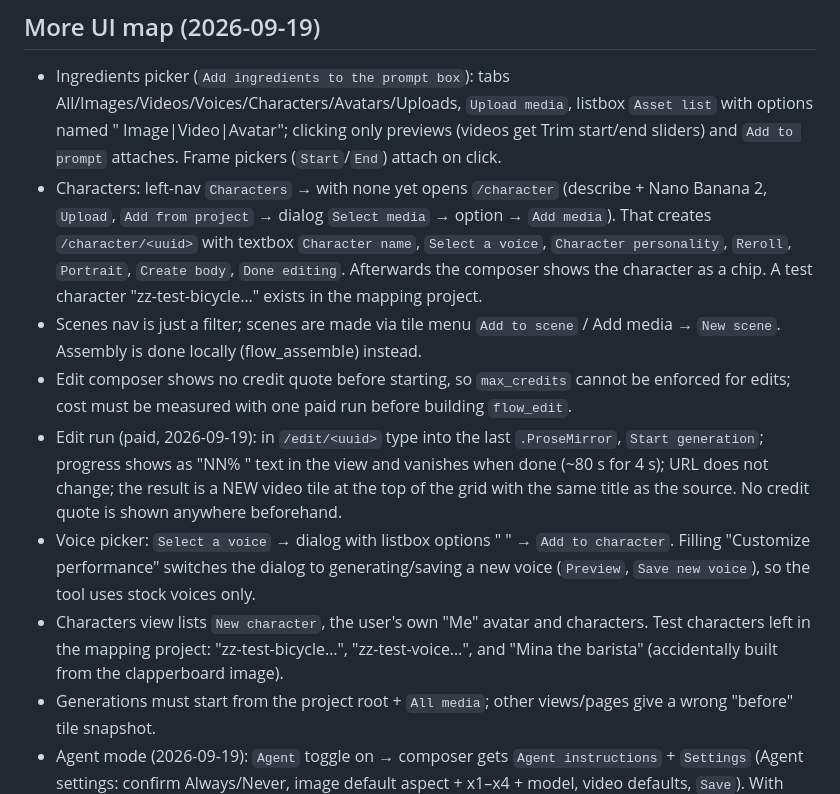
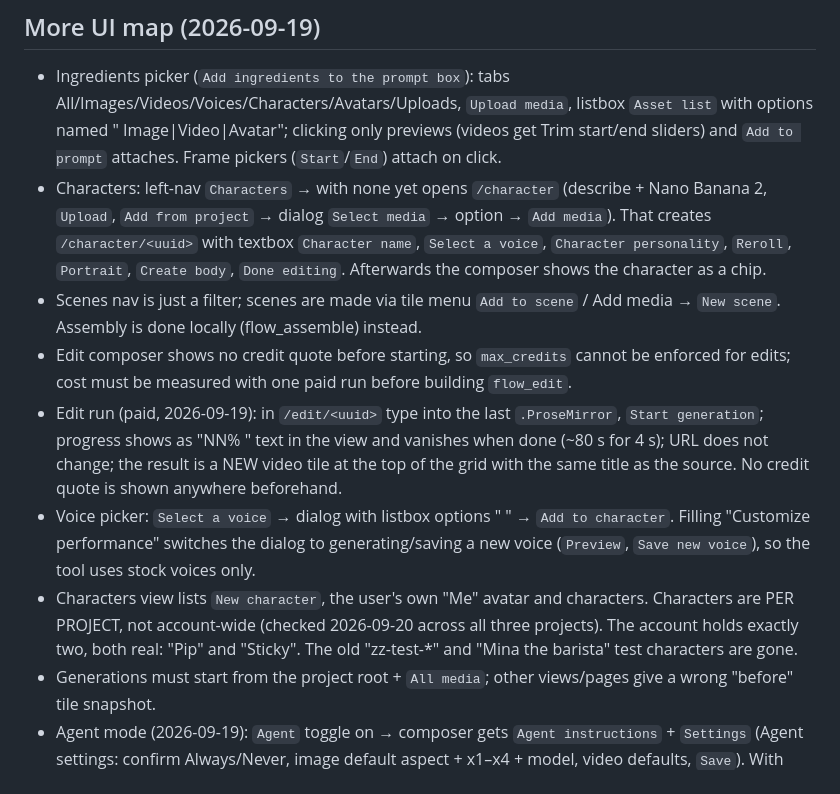
Before and after one commit to GTAI-1/flow-mcp, a Markdown page: CLAUDE.md, the part around the change. Drawn GitHub-style.

Commit message:
Docs: the leftover test characters are gone; characters are per project
Checked all three Flow projects: the only characters that exist are Pip and
Sticky, both real. The zz-test-* and "Mina the barista" entries CLAUDE.md
listed as leftovers are no longer there.

Co-Authored-By: Claude Opus 5 <noreply@anthropic.com>

```diff
--- a/CLAUDE.md
+++ b/CLAUDE.md
@@ -67,7 +67,7 @@ The preview tool could not read the project while it lived in ~/Desktop; check t
 - Characters: left-nav `Characters` → with none yet opens `/character` (describe + Nano Banana 2, `Upload`,
   `Add from project` → dialog `Select media` → option → `Add media`). That creates `/character/<uuid>` with
   textbox `Character name`, `Select a voice`, `Character personality`, `Reroll`, `Portrait`, `Create body`, `Done editing`.
-  Afterwards the composer shows the character as a chip. A test character "zz-test-bicycle…" exists in the mapping project.
+  Afterwards the composer shows the character as a chip.
 - Scenes nav is just a filter; scenes are made via tile menu `Add to scene` / Add media → `New scene`. Assembly is done locally (flow_assemble) instead.
 - Edit composer shows no credit quote before starting, so `max_credits` cannot be enforced for edits; cost must be measured with one paid run before building `flow_edit`.
 - Edit run (paid, 2026-09-19): in `/edit/<uuid>` type into the last `.ProseMirror`, `Start generation`; progress shows as
@@ -75,8 +75,9 @@ The preview tool could not read the project while it lived in ~/Desktop; check t
   tile at the top of the grid with the same title as the source. No credit quote is shown anywhere beforehand.
 - Voice picker: `Select a voice` → dialog with listbox options "<Name> <description>" → `Add to character`. Filling
   "Customize performance" switches the dialog to generating/saving a new voice (`Preview`, `Save new voice`), so the tool uses stock voices only.
-- Characters view lists `New character`, the user's own "Me" avatar and characters. Test characters left in the mapping
-  project: "zz-test-bicycle…", "zz-test-voice…", and "Mina the barista" (accidentally built from the clapperboard image).
+- Characters view lists `New character`, the user's own "Me" avatar and characters. Characters are PER PROJECT, not
+  account-wide (checked 2026-09-20 across all three projects). The account holds exactly two, both real: "Pip" and
+  "Sticky". The old "zz-test-*" and "Mina the barista" test characters are gone.
 - Generations must start from the project root + `All media`; other views/pages give a wrong "before" tile snapshot.
 - Agent mode (2026-09-19): `Agent` toggle on → composer gets `Agent instructions` + `Settings` (Agent settings: confirm
   Always/Never, image default aspect + x1–x4 + model, video defaults, `Save`). With confirm=Never a multi-scene prompt
```
